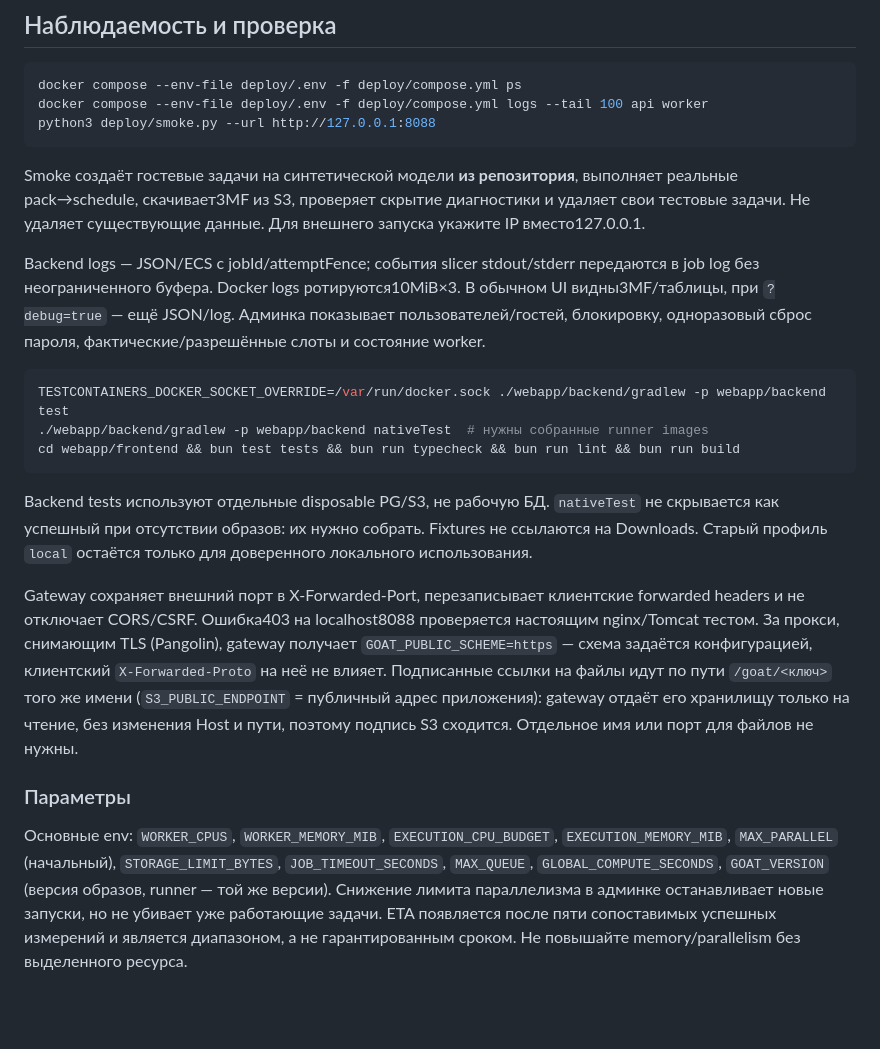
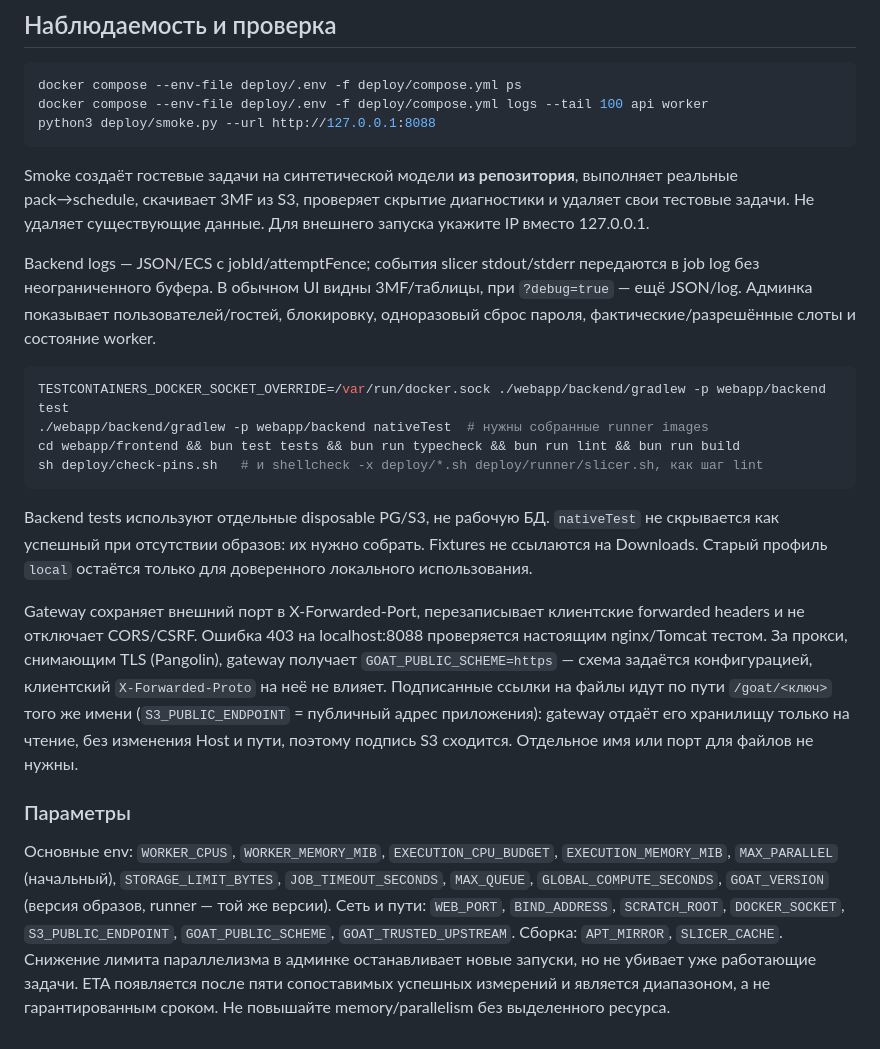
Before and after one commit to petrpopov/goat_packer, a Markdown page: deploy/README.md, the part around one of its changes. Rendered like a GitHub page; blank space fills up the shorter version.

````diff
--- a/deploy/README.md
+++ b/deploy/README.md
@@ -103,18 +151,19 @@ python3 deploy/smoke.py --url http://127.0.0.1:8088
 ```
 
 Smoke создаёт гостевые задачи на синтетической модели **из репозитория**, выполняет реальные
-pack→schedule, скачивает3MF из S3, проверяет скрытие диагностики и удаляет свои тестовые задачи.
-Не удаляет существующие данные. Для внешнего запуска укажите IP вместо127.0.0.1.
+pack→schedule, скачивает 3MF из S3, проверяет скрытие диагностики и удаляет свои тестовые задачи.
+Не удаляет существующие данные. Для внешнего запуска укажите IP вместо 127.0.0.1.
 
 Backend logs — JSON/ECS с jobId/attemptFence; события slicer stdout/stderr передаются в job log
-без неограниченного буфера. Docker logs ротируются10MiB×3. В обычном UI видны3MF/таблицы,
-при `?debug=true` — ещё JSON/log. Админка показывает пользователей/гостей, блокировку,
-одноразовый сброс пароля, фактические/разрешённые слоты и состояние worker.
+без неограниченного буфера. В обычном UI видны 3MF/таблицы, при `?debug=true` — ещё JSON/log.
+Админка показывает пользователей/гостей, блокировку, одноразовый сброс пароля, фактические/разрешённые
+слоты и состояние worker.
 
 ```sh
 TESTCONTAINERS_DOCKER_SOCKET_OVERRIDE=/var/run/docker.sock ./webapp/backend/gradlew -p webapp/backend test
 ./webapp/backend/gradlew -p webapp/backend nativeTest  # нужны собранные runner images
 cd webapp/frontend && bun test tests && bun run typecheck && bun run lint && bun run build
+sh deploy/check-pins.sh   # и shellcheck -x deploy/*.sh deploy/runner/slicer.sh, как шаг lint
 ```
 
 Backend tests используют отдельные disposable PG/S3, не рабочую БД. `nativeTest` не скрывается
@@ -122,7 +171,7 @@ Backend tests используют отдельные disposable PG/S3, не р
 Старый профиль `local` остаётся только для доверенного локального использования.
 
 Gateway сохраняет внешний порт в X-Forwarded-Port, перезаписывает клиентские forwarded headers
-и не отключает CORS/CSRF. Ошибка403 на localhost8088 проверяется настоящим nginx/Tomcat тестом.
+и не отключает CORS/CSRF. Ошибка 403 на localhost:8088 проверяется настоящим nginx/Tomcat тестом.
 За прокси, снимающим TLS (Pangolin), gateway получает `GOAT_PUBLIC_SCHEME=https` — схема задаётся
 конфигурацией, клиентский `X-Forwarded-Proto` на неё не влияет. Подписанные ссылки на файлы идут по пути
 `/goat/<ключ>` того же имени (`S3_PUBLIC_ENDPOINT` = публичный адрес приложения): gateway отдаёт его
@@ -134,6 +183,8 @@ Gateway сохраняет внешний порт в X-Forwarded-Port, пере
 Основные env: `WORKER_CPUS`, `WORKER_MEMORY_MIB`, `EXECUTION_CPU_BUDGET`,
 `EXECUTION_MEMORY_MIB`, `MAX_PARALLEL` (начальный), `STORAGE_LIMIT_BYTES`, `JOB_TIMEOUT_SECONDS`,
 `MAX_QUEUE`, `GLOBAL_COMPUTE_SECONDS`, `GOAT_VERSION` (версия образов, runner — той же версии).
+Сеть и пути: `WEB_PORT`, `BIND_ADDRESS`, `SCRATCH_ROOT`, `DOCKER_SOCKET`, `S3_PUBLIC_ENDPOINT`,
+`GOAT_PUBLIC_SCHEME`, `GOAT_TRUSTED_UPSTREAM`. Сборка: `APT_MIRROR`, `SLICER_CACHE`.
 Снижение лимита параллелизма в админке останавливает новые запуски, но не убивает уже работающие
 задачи. ETA появляется после пяти сопоставимых успешных измерений и является диапазоном,
 а не гарантированным сроком. Не повышайте memory/parallelism без выделенного ресурса.
````
Also changed, not shown: other parts of deploy/README.md (+67 -19 lines).
